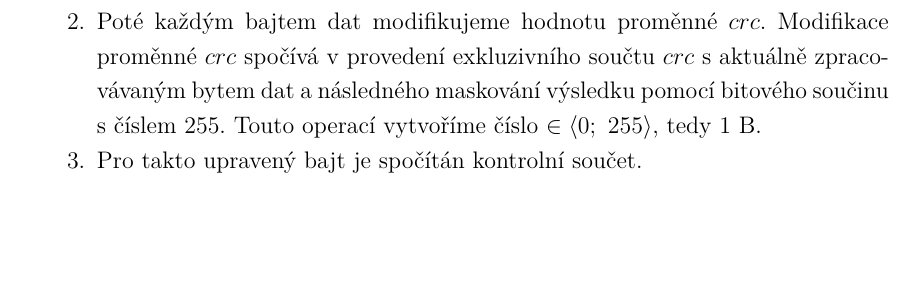
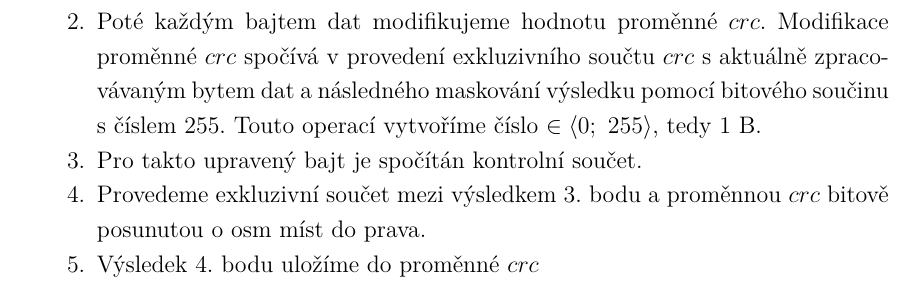
Before and after one commit to wykys/vut-bachelor-thesis, a LaTeX thesis (book.tex, which reads book/text/solution/zabezpeceni.tex): part of page 24 of 36, cut so that both start at the same text, the shorter picture padded with empty space. Compiled offline with pdfLaTeX.

Commit message:
Aktualizace algoritmu kontorlního součtu

```diff
--- a/book/text/solution/zabezpeceni.tex
+++ b/book/text/solution/zabezpeceni.tex
@@ -123,6 +123,8 @@ Při přenosu obměnějších dat (několik bytů) nastává problém, jakým zp
     \item Na začátku algoritmu přiřadíme do proměnné $crc$ vektor 32 jedniček.
     \item Poté každým bajtem dat modifikujeme hodnotu proměnné $crc$. Modifikace proměnné $crc$ spočívá v provedení exkluzivního součtu $crc$ s aktuálně zpracovávaným bytem dat a následného maskování výsledku pomocí bitového součinu s číslem 255. Touto operací vytvoříme číslo $\in \langle 0;~255 \rangle$, tedy 1~\jedn{B}.
     \item Pro takto upravený bajt je spočítán kontrolní součet.
+    \item Provedeme exkluzivní součet mezi výsledkem 3. bodu a proměnnou $crc$ bitově posunutou o osm míst do prava.
+    \item Výsledek 4. bodu uložíme do proměnné $crc$
     \item Opakujeme od 2. bodu dokud neprojdeme všechny datové bajty.
     \item Nakonec znegujeme hodnotu proměnné $crc$ ve které bude výsledek kontrolního součtu.
 \end{enumerate}
```
